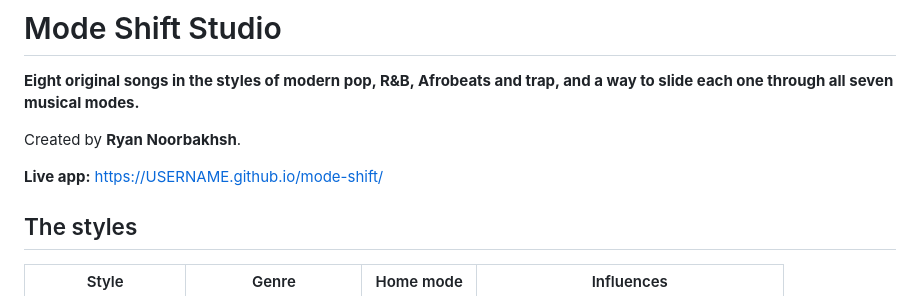
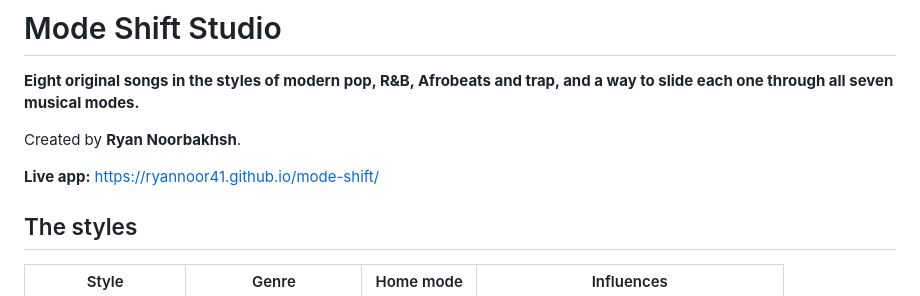
Before and after one commit to ryannoor41/mode-shift, a Markdown page: README.md, the part around the change. Rendered like a GitHub page.

```diff
--- a/README.md
+++ b/README.md
@@ -4,7 +4,7 @@
 
 Created by **Ryan Noorbakhsh**.
 
-**Live app:** https://USERNAME.github.io/mode-shift/
+**Live app:** https://ryannoor41.github.io/mode-shift/
 
 ## The styles
 
```
